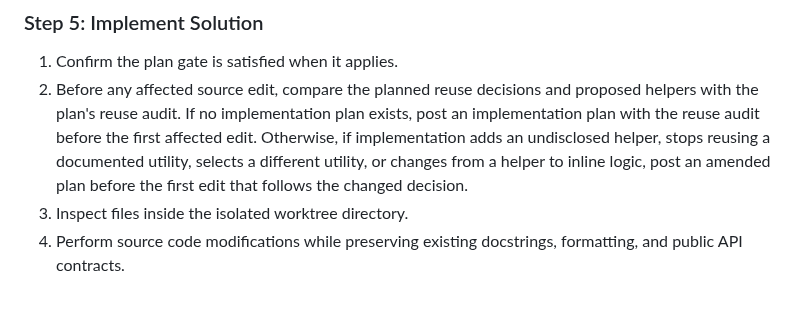
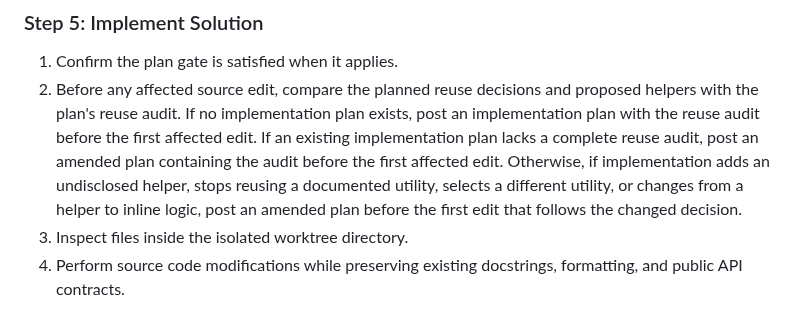
Before and after one commit to gillella/Aru_Agentic_SDLC, a Markdown page: skills/implement-next-issue/SKILL.md, the part around the change. Drawn GitHub-style.

Commit message:
fix(review): require complete reuse audits

```diff
--- a/skills/implement-next-issue/SKILL.md
+++ b/skills/implement-next-issue/SKILL.md
@@ -152,10 +152,12 @@ or other irreversible work from the plan gate.
 2. Before any affected source edit, compare the planned reuse decisions and
    proposed helpers with the plan's reuse audit. If no implementation plan
    exists, post an implementation plan with the reuse audit before the first
-   affected edit. Otherwise, if implementation adds an undisclosed helper,
-   stops reusing a documented utility, selects a different utility, or changes
-   from a helper to inline logic, post an amended plan before the first edit
-   that follows the changed decision.
+   affected edit. If an existing implementation plan lacks a complete reuse
+   audit, post an amended plan containing the audit before the first affected
+   edit. Otherwise, if implementation adds an undisclosed helper, stops reusing
+   a documented utility, selects a different utility, or changes from a helper
+   to inline logic, post an amended plan before the first edit that follows the
+   changed decision.
 3. Inspect files inside the isolated worktree directory.
 4. Perform source code modifications while preserving existing docstrings, formatting, and public API contracts.
 
```
